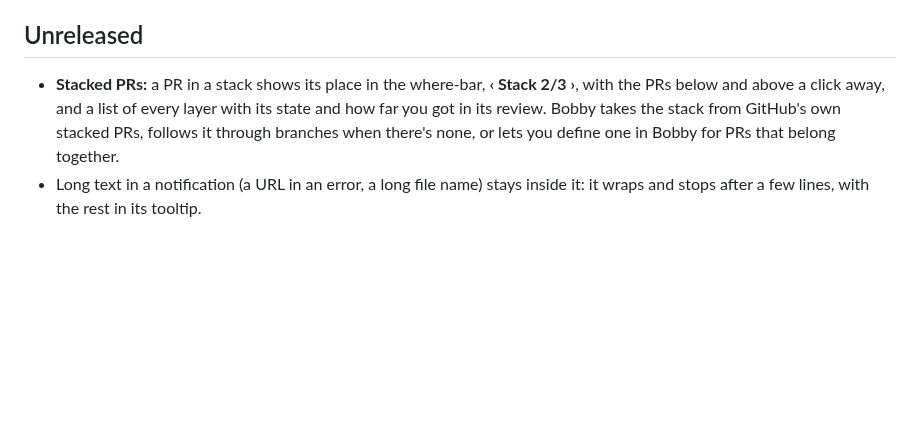
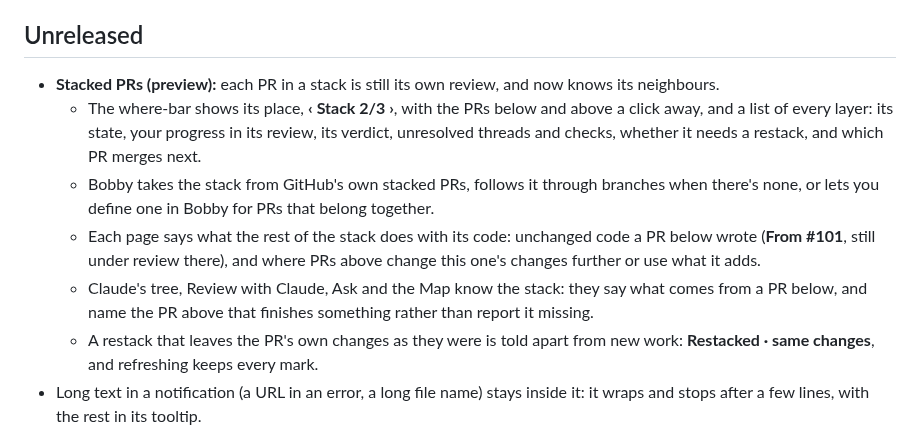
Before and after one commit to angrybayblade/bobby, a Markdown page: CHANGELOG.md, the part around the change. Rendered like a GitHub page; blank space fills up the shorter version.

Commit message:
docs(changelog): describe the whole of stacked PRs
Co-Authored-By: Claude Opus 5.5 <noreply@anthropic.com>

```diff
--- a/CHANGELOG.md
+++ b/CHANGELOG.md
@@ -4,7 +4,12 @@ What changed in each release, newest first. Each release's full notes, with inst
 
 ## Unreleased
 
-- **Stacked PRs:** a PR in a stack shows its place in the where-bar, **‹ Stack 2/3 ›**, with the PRs below and above a click away, and a list of every layer with its state and how far you got in its review. Bobby takes the stack from GitHub's own stacked PRs, follows it through branches when there's none, or lets you define one in Bobby for PRs that belong together.
+- **Stacked PRs (preview):** each PR in a stack is still its own review, and now knows its neighbours.
+  - The where-bar shows its place, **‹ Stack 2/3 ›**, with the PRs below and above a click away, and a list of every layer: its state, your progress in its review, its verdict, unresolved threads and checks, whether it needs a restack, and which PR merges next.
+  - Bobby takes the stack from GitHub's own stacked PRs, follows it through branches when there's none, or lets you define one in Bobby for PRs that belong together.
+  - Each page says what the rest of the stack does with its code: unchanged code a PR below wrote (**From #101**, still under review there), and where PRs above change this one's changes further or use what it adds.
+  - Claude's tree, Review with Claude, Ask and the Map know the stack: they say what comes from a PR below, and name the PR above that finishes something rather than report it missing.
+  - A restack that leaves the PR's own changes as they were is told apart from new work: **Restacked · same changes**, and refreshing keeps every mark.
 - Long text in a notification (a URL in an error, a long file name) stays inside it: it wraps and stops after a few lines, with the rest in its tooltip.
 
 ## 0.1.0-rc16 (2026-10-31)
```
